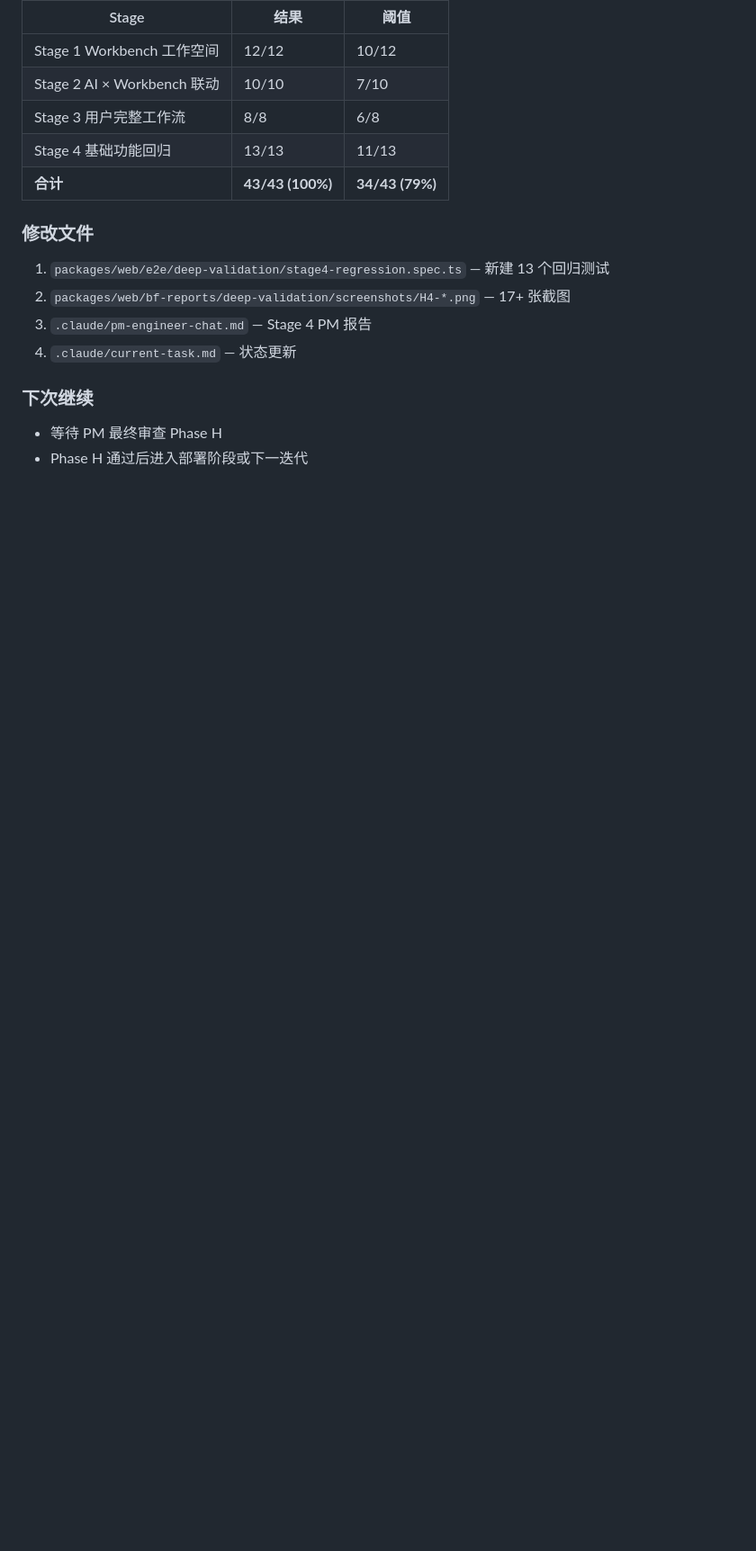
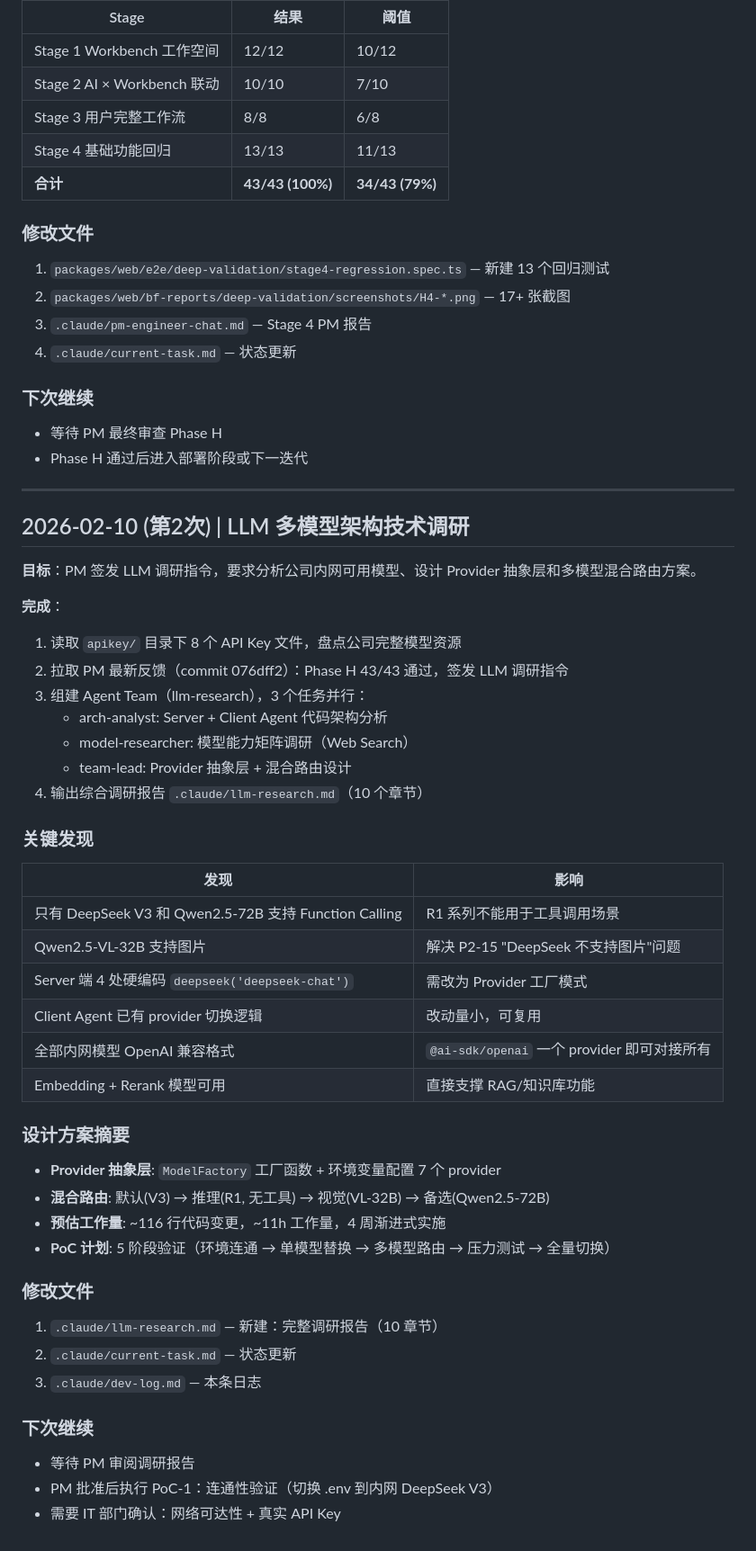
Before and after one commit to lsc0103/lsc-ai, a Markdown page: .claude/dev-log.md, the part around the change. Shown at 90% size. GitHub-like rendering; blank space fills up the shorter version.

```diff
--- a/.claude/dev-log.md
+++ b/.claude/dev-log.md
@@ -953,3 +953,46 @@ DeepSeek 对开放式长代码生成倾向在文本中写代码而非调用 show
 ### 下次继续
 - 等待 PM 最终审查 Phase H
 - Phase H 通过后进入部署阶段或下一迭代
+
+---
+
+## 2026-02-10 (第2次) | LLM 多模型架构技术调研
+
+**目标**：PM 签发 LLM 调研指令，要求分析公司内网可用模型、设计 Provider 抽象层和多模型混合路由方案。
+
+**完成**：
+1. 读取 `apikey/` 目录下 8 个 API Key 文件，盘点公司完整模型资源
+2. 拉取 PM 最新反馈（commit 076dff2）：Phase H 43/43 通过，签发 LLM 调研指令
+3. 组建 Agent Team（llm-research），3 个任务并行：
+   - arch-analyst: Server + Client Agent 代码架构分析
+   - model-researcher: 模型能力矩阵调研（Web Search）
+   - team-lead: Provider 抽象层 + 混合路由设计
+4. 输出综合调研报告 `.claude/llm-research.md`（10 个章节）
+
+### 关键发现
+
+| 发现 | 影响 |
+|------|------|
+| 只有 DeepSeek V3 和 Qwen2.5-72B 支持 Function Calling | R1 系列不能用于工具调用场景 |
+| Qwen2.5-VL-32B 支持图片 | 解决 P2-15 "DeepSeek 不支持图片"问题 |
+| Server 端 4 处硬编码 `deepseek('deepseek-chat')` | 需改为 Provider 工厂模式 |
+| Client Agent 已有 provider 切换逻辑 | 改动量小，可复用 |
+| 全部内网模型 OpenAI 兼容格式 | `@ai-sdk/openai` 一个 provider 即可对接所有 |
+| Embedding + Rerank 模型可用 | 直接支撑 RAG/知识库功能 |
+
+### 设计方案摘要
+
+- **Provider 抽象层**: `ModelFactory` 工厂函数 + 环境变量配置 7 个 provider
+- **混合路由**: 默认(V3) → 推理(R1, 无工具) → 视觉(VL-32B) → 备选(Qwen2.5-72B)
+- **预估工作量**: ~116 行代码变更，~11h 工作量，4 周渐进式实施
+- **PoC 计划**: 5 阶段验证（环境连通 → 单模型替换 → 多模型路由 → 压力测试 → 全量切换）
+
+### 修改文件
+1. `.claude/llm-research.md` — 新建：完整调研报告（10 章节）
+2. `.claude/current-task.md` — 状态更新
+3. `.claude/dev-log.md` — 本条日志
+
+### 下次继续
+- 等待 PM 审阅调研报告
+- PM 批准后执行 PoC-1：连通性验证（切换 .env 到内网 DeepSeek V3）
+- 需要 IT 部门确认：网络可达性 + 真实 API Key
```
Also changed, not shown: .claude/current-task.md (+4 -1 lines), .claude/llm-research.md (added, +493 -0 lines).
